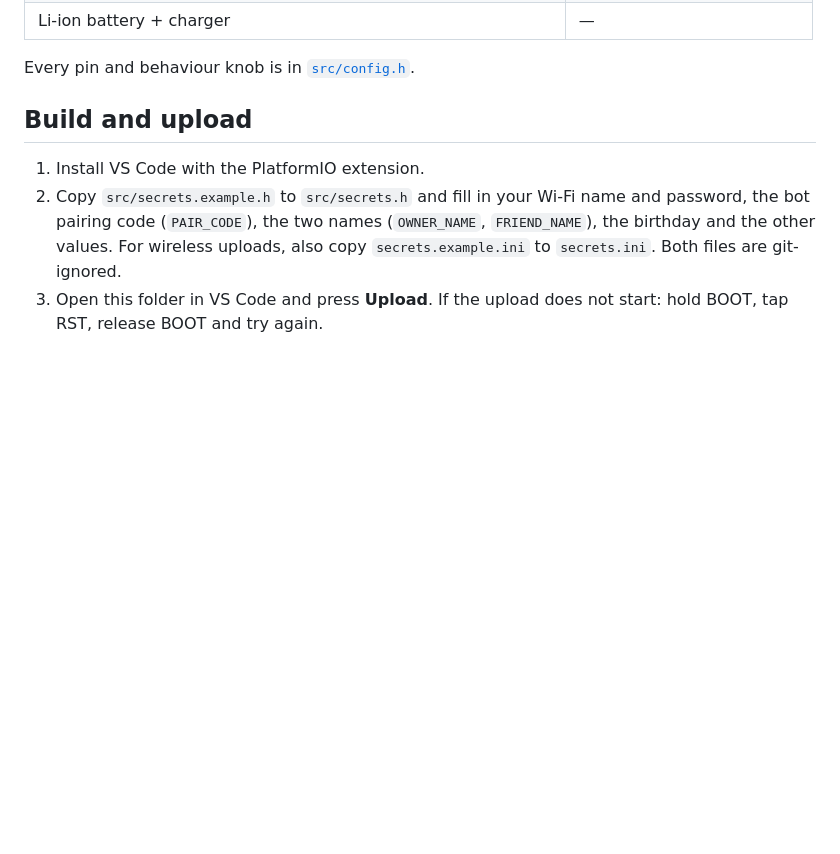
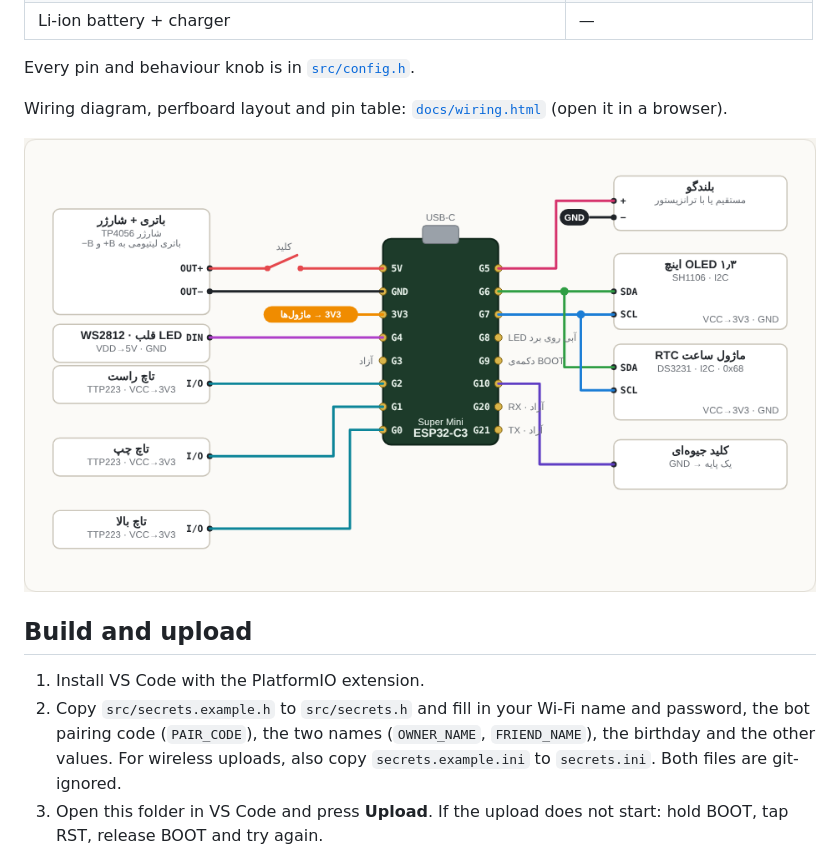
Before and after one commit to mjpt1/moochi, a Markdown page: README.md, the part around the change. Drawn GitHub-style; pictures changed too: docs/wiring.png (added); blank space fills up the shorter version.

```diff
--- a/README.md
+++ b/README.md
@@ -21,6 +21,10 @@ Moochi is a palm-sized desk companion, made as a gift for someone special. It ha
 | Li-ion battery + charger | — |
 
 Every pin and behaviour knob is in [`src/config.h`](src/config.h).
+
+Wiring diagram, perfboard layout and pin table: [`docs/wiring.html`](docs/wiring.html) (open it in a browser).
+
+![Wiring](docs/wiring.png)
 
 ## Build and upload
 
```
Also changed, not shown: README.fa.md (+4 -0 lines), docs/perfboard.png (added), 1 other file.
